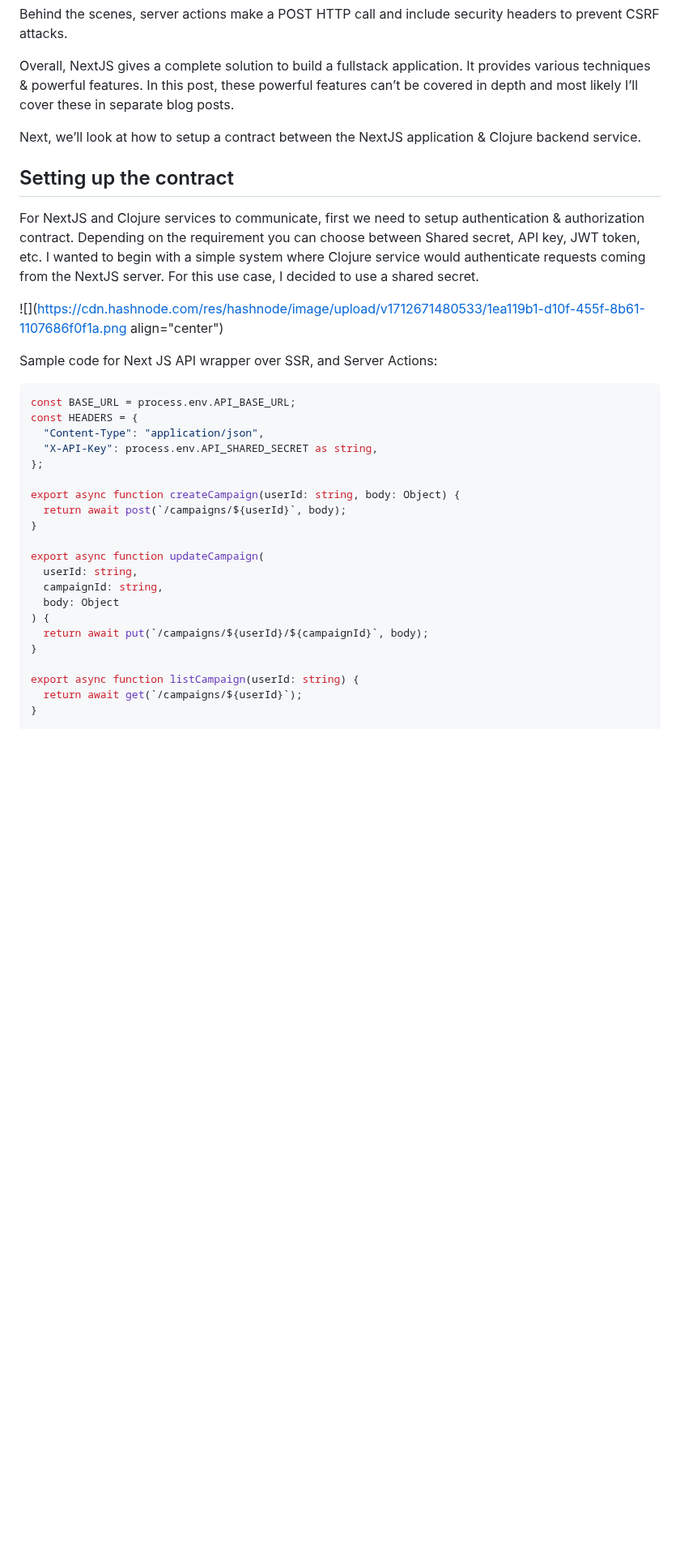
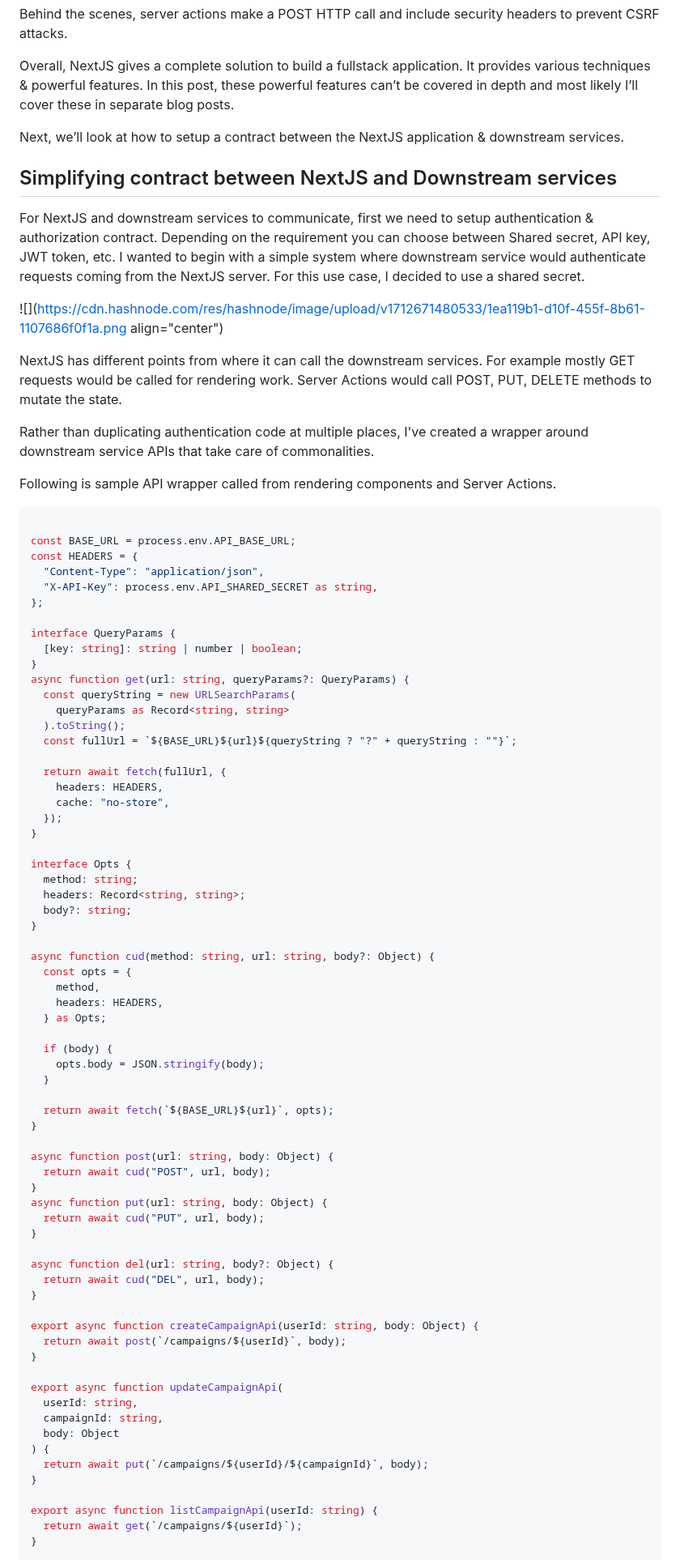
Before and after one commit to 0niket/blog, a Markdown page: clush2r7v000108i87ji148fv.md, the part around one of its changes. Shown at 81% size. Rendered like a GitHub page; blank space fills up the shorter version.

Commit message:
update post: NextJS as BFF

````diff
--- a/clush2r7v000108i87ji148fv.md
+++ b/clush2r7v000108i87ji148fv.md
@@ -79,28 +92,78 @@ Behind the scenes, server actions make a POST HTTP call and include security hea
 
 Overall, NextJS gives a complete solution to build a fullstack application. It provides various techniques & powerful features. In this post, these powerful features can’t be covered in depth and most likely I’ll cover these in separate blog posts.
 
-Next, we’ll look at how to setup a contract between the NextJS application & Clojure backend service.
+Next, we’ll look at how to setup a contract between the NextJS application & downstream services.
 
-## Setting up the contract
+## Simplifying contract between NextJS and Downstream services
 
-For NextJS and Clojure services to communicate, first we need to setup authentication & authorization contract. Depending on the requirement you can choose between Shared secret, API key, JWT token, etc. I wanted to begin with a simple system where Clojure service would authenticate requests coming from the NextJS server. For this use case, I decided to use a shared secret.
+For NextJS and downstream services to communicate, first we need to setup authentication & authorization contract. Depending on the requirement you can choose between Shared secret, API key, JWT token, etc. I wanted to begin with a simple system where downstream service would authenticate requests coming from the NextJS server. For this use case, I decided to use a shared secret.
 
 ![](https://cdn.hashnode.com/res/hashnode/image/upload/v1712671480533/1ea119b1-d10f-455f-8b61-1107686f0f1a.png align="center")
 
-Sample code for Next JS API wrapper over SSR, and Server Actions:
+NextJS has different points from where it can call the downstream services. For example mostly GET requests would be called for rendering work. Server Actions would call POST, PUT, DELETE methods to mutate the state.
+
+Rather than duplicating authentication code at multiple places, I've created a wrapper around downstream service APIs that take care of commonalities.
+
+Following is sample API wrapper called from rendering components and Server Actions.
 
 ```typescript
+
 const BASE_URL = process.env.API_BASE_URL;
 const HEADERS = {
   "Content-Type": "application/json",
   "X-API-Key": process.env.API_SHARED_SECRET as string,
 };
 
-export async function createCampaign(userId: string, body: Object) {
+interface QueryParams {
+  [key: string]: string | number | boolean;
+}
+async function get(url: string, queryParams?: QueryParams) {
+  const queryString = new URLSearchParams(
+    queryParams as Record<string, string>
+  ).toString();
+  const fullUrl = `${BASE_URL}${url}${queryString ? "?" + queryString : ""}`;
+
+  return await fetch(fullUrl, {
+    headers: HEADERS,
+    cache: "no-store",
+  });
+}
+
+interface Opts {
+  method: string;
+  headers: Record<string, string>;
+  body?: string;
+}
+
+async function cud(method: string, url: string, body?: Object) {
+  const opts = {
+    method,
+    headers: HEADERS,
+  } as Opts;
+
+  if (body) {
+    opts.body = JSON.stringify(body);
+  }
+
+  return await fetch(`${BASE_URL}${url}`, opts);
+}
+
+async function post(url: string, body: Object) {
+  return await cud("POST", url, body);
+}
+async function put(url: string, body: Object) {
+  return await cud("PUT", url, body);
+}
+
+async function del(url: string, body?: Object) {
+  return await cud("DEL", url, body);
+}
+
+export async function createCampaignApi(userId: string, body: Object) {
   return await post(`/campaigns/${userId}`, body);
 }
 
-export async function updateCampaign(
+export async function updateCampaignApi(
   userId: string,
   campaignId: string,
   body: Object
@@ -108,7 +171,7 @@ export async function updateCampaign(
   return await put(`/campaigns/${userId}/${campaignId}`, body);
 }
 
-export async function listCampaign(userId: string) {
+export async function listCampaignApi(userId: string) {
   return await get(`/campaigns/${userId}`);
 }
 
````
Also changed, not shown: other parts of clush2r7v000108i87ji148fv.md (+23 -23 lines).
